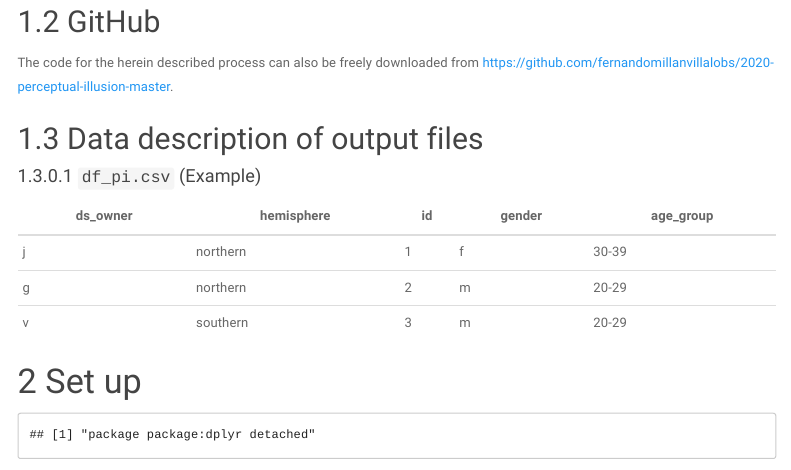
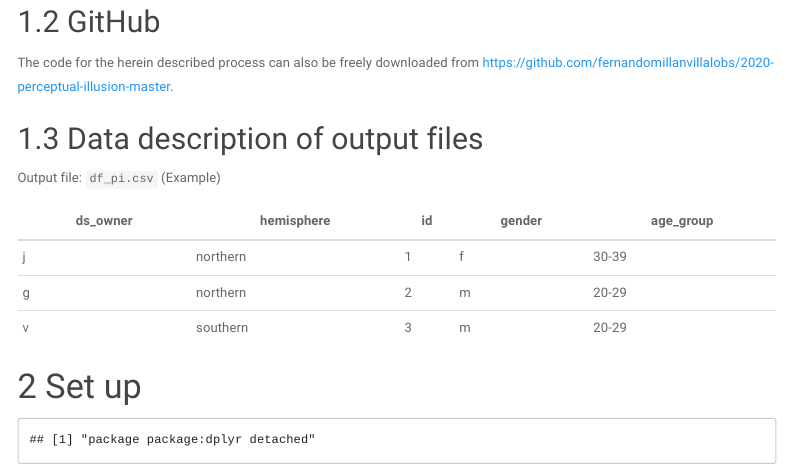
Before and after one commit to FernandoMillanVillalobos/2020-perceptual-illusion-master, an R Markdown document (analysis/main.Rmd): the page in a window 1100 px wide, from 540 px down. Rendered offline with R 4.5, knitr and Pandoc, with nearby package versions; some code elsewhere in the file could not run offline; menus at the side of the page are left out; long lines of code are wrapped; column names are cleaned by a stand-in for the janitor package; common packages that the code uses without loading them are loaded.

Commit message:
Modified data description of output file

```diff
--- a/analysis/main.Rmd
+++ b/analysis/main.Rmd
@@ -55,7 +55,7 @@ The code for the herein described process can also be freely downloaded from [ht
 
 ## Data description of output files
 
-#### `df_pi.csv` (Example)
+Output file: `df_pi.csv` (Example)
 
 | ds_owner  | hemisphere | id | gender | age_group |
 |-----------|------------|----|--------|------------
```
